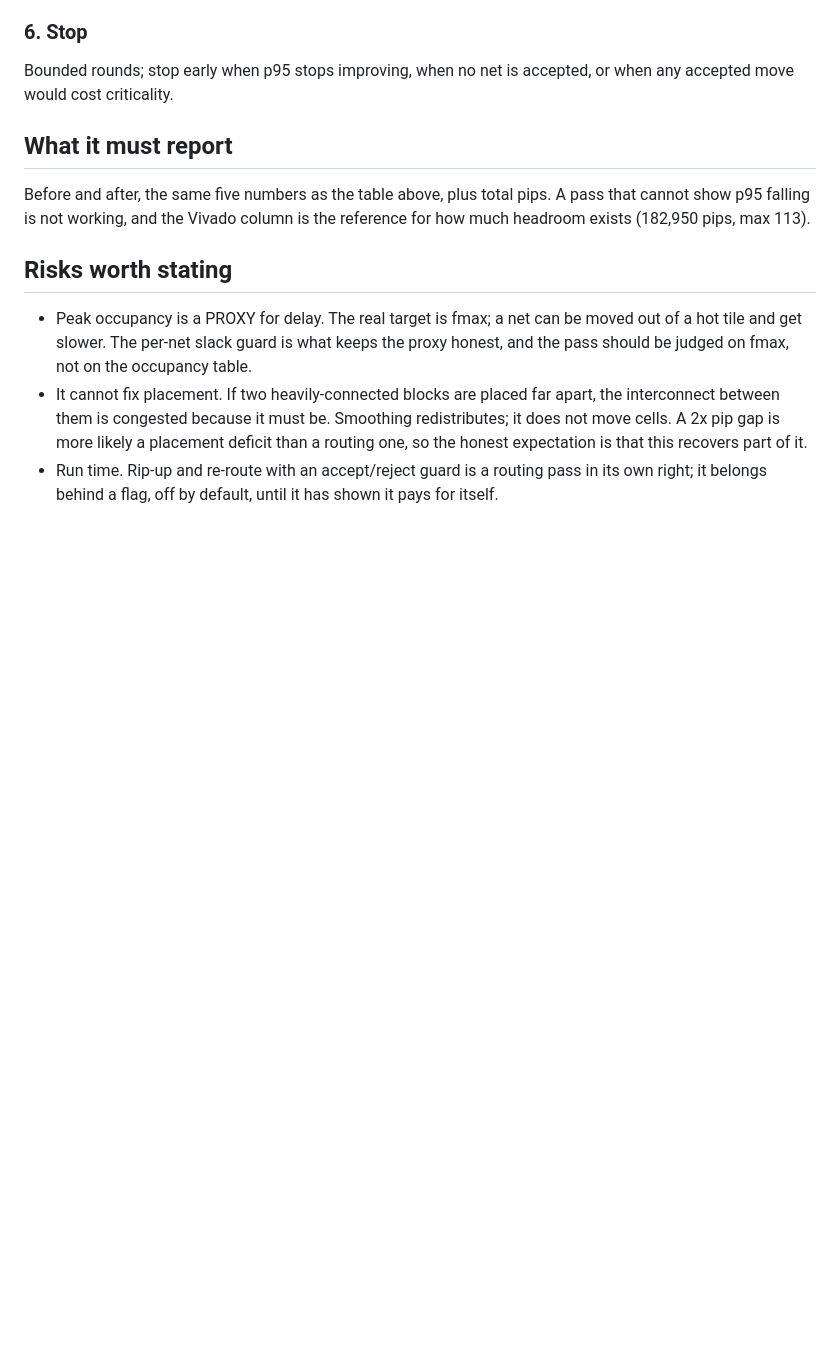
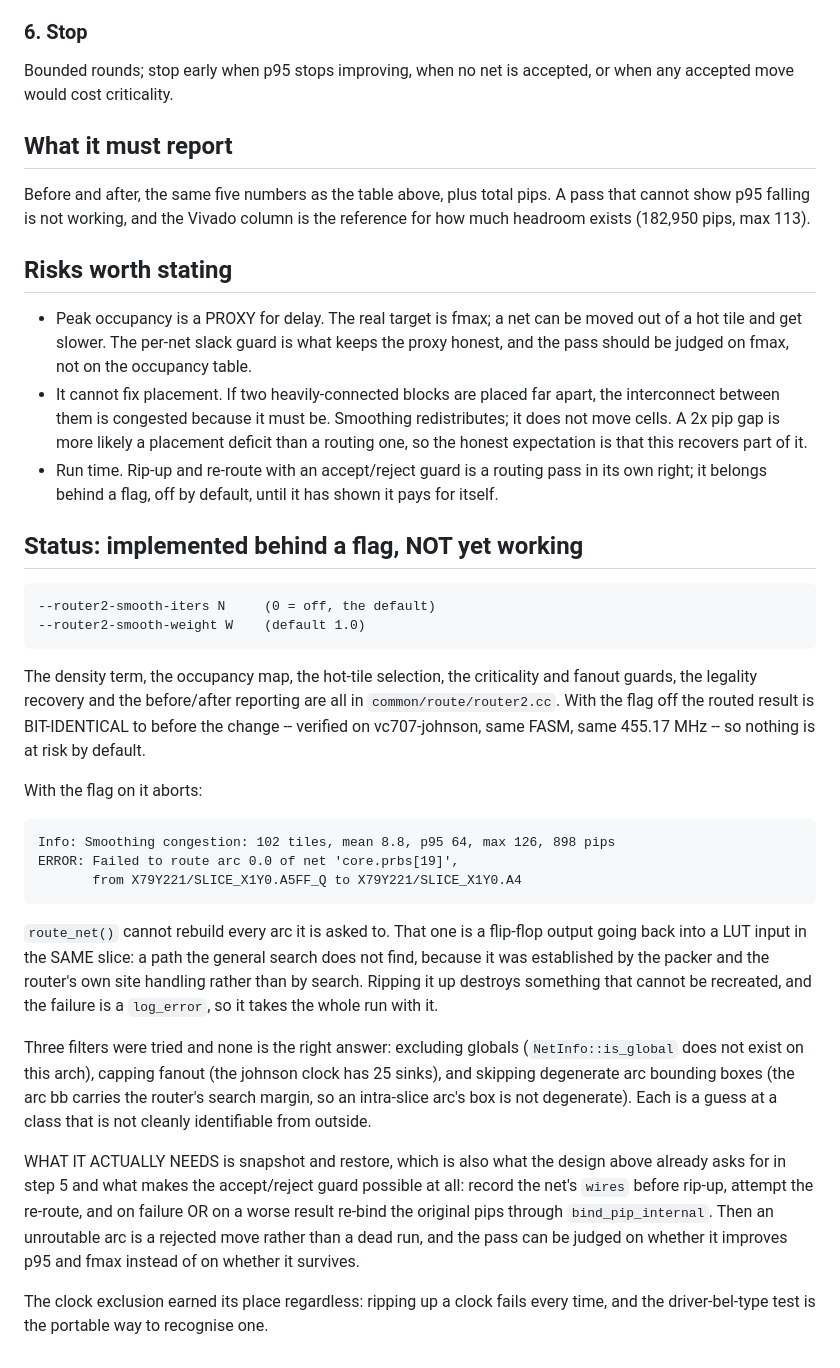
Before and after one commit to jrrk2/xc7-bitstream-tools, a Markdown page: docs/routing-smoothing-pass.md, the part around the change. GitHub-like rendering; blank space fills up the shorter version.

Commit message:
docs: record what the smoothing pass hits -- rip-up needs restore
Implemented behind --router2-smooth-iters (off by default; with it off the
routed result is bit-identical, verified on vc707-johnson).  With it on it
aborts: route_net() cannot rebuild an arc from a flip-flop output back into a
LUT input in the same slice, and that failure is a log_error.

Three filters were tried and recorded as wrong: is_global does not exist on
this arch, a fanout cap does not catch a 25-sink clock, and an arc's bounding
box carries the router's search margin so an intra-slice arc's box is not
degenerate.  The class is not identifiable from outside.

What it needs is the snapshot and restore the design already asks for, which
turns an unroutable arc into a rejected move rather than a dead run.

Co-Authored-By: Claude Opus 5 <noreply@anthropic.com>

```diff
--- a/docs/routing-smoothing-pass.md
+++ b/docs/routing-smoothing-pass.md
@@ -118,3 +118,46 @@ the reference for how much headroom exists (182,950 pips, max 113).
   - Run time.  Rip-up and re-route with an accept/reject guard is a routing
     pass in its own right; it belongs behind a flag, off by default, until it
     has shown it pays for itself.
+
+## Status: implemented behind a flag, NOT yet working
+
+    --router2-smooth-iters N     (0 = off, the default)
+    --router2-smooth-weight W    (default 1.0)
+
+The density term, the occupancy map, the hot-tile selection, the criticality
+and fanout guards, the legality recovery and the before/after reporting are
+all in `common/route/router2.cc`.  With the flag off the routed result is
+BIT-IDENTICAL to before the change -- verified on vc707-johnson, same FASM,
+same 455.17 MHz -- so nothing is at risk by default.
+
+With the flag on it aborts:
+
+    Info: Smoothing congestion: 102 tiles, mean 8.8, p95 64, max 126, 898 pips
+    ERROR: Failed to route arc 0.0 of net 'core.prbs[19]',
+           from X79Y221/SLICE_X1Y0.A5FF_Q to X79Y221/SLICE_X1Y0.A4
+
+`route_net()` cannot rebuild every arc it is asked to.  That one is a
+flip-flop output going back into a LUT input in the SAME slice: a path the
+general search does not find, because it was established by the packer and
+the router's own site handling rather than by search.  Ripping it up destroys
+something that cannot be recreated, and the failure is a `log_error`, so it
+takes the whole run with it.
+
+Three filters were tried and none is the right answer: excluding globals
+(`NetInfo::is_global` does not exist on this arch), capping fanout (the
+johnson clock has 25 sinks), and skipping degenerate arc bounding boxes (the
+arc bb carries the router's search margin, so an intra-slice arc's box is not
+degenerate).  Each is a guess at a class that is not cleanly identifiable
+from outside.
+
+WHAT IT ACTUALLY NEEDS is snapshot and restore, which is also what the design
+above already asks for in step 5 and what makes the accept/reject guard
+possible at all: record the net's `wires` before rip-up, attempt the
+re-route, and on failure OR on a worse result re-bind the original pips
+through `bind_pip_internal`.  Then an unroutable arc is a rejected move
+rather than a dead run, and the pass can be judged on whether it improves
+p95 and fmax instead of on whether it survives.
+
+The clock exclusion earned its place regardless: ripping up a clock fails
+every time, and the driver-bel-type test is the portable way to recognise
+one.
```
